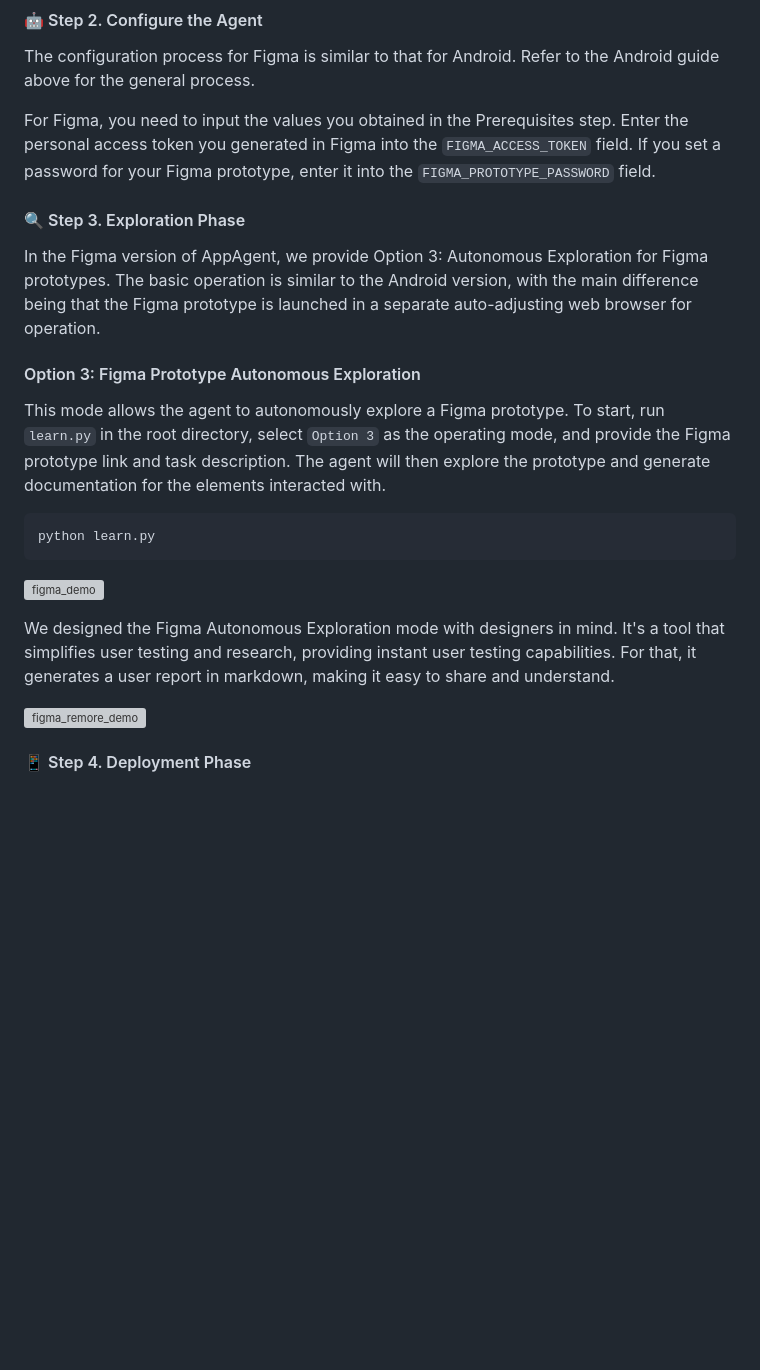
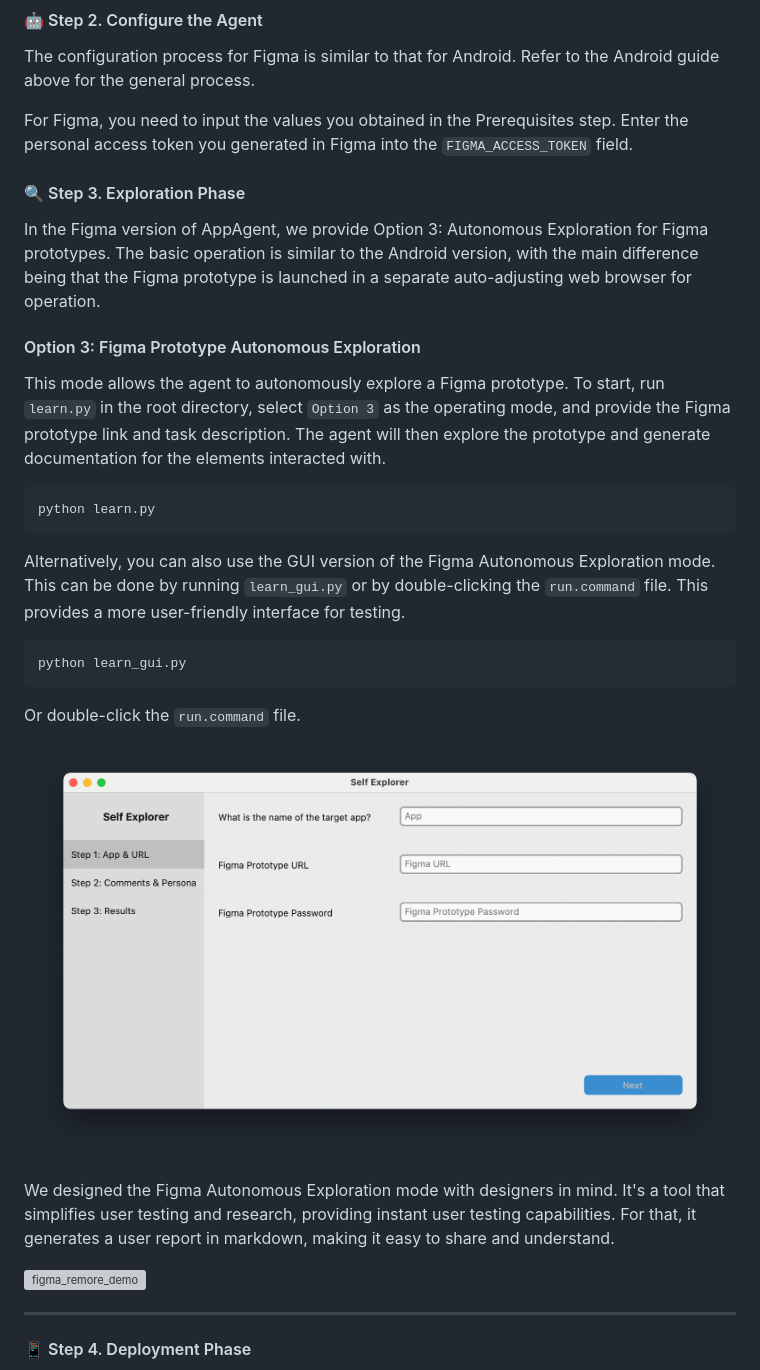
Before and after one commit to mnotgod96/AppAgent, a Markdown page: README.md, the part around the change. Drawn GitHub-style; pictures changed too: assets/GUI.png (added); blank space fills up the shorter version; grey boxes are pictures that could not be loaded.

````diff
--- a/README.md
+++ b/README.md
@@ -197,11 +197,12 @@ Please note that it’s not possible to view a password after it has been set. I
 
 The configuration process for Figma is similar to that for Android. Refer to the Android guide above for the general process.
 
-For Figma, you need to input the values you obtained in the Prerequisites step. Enter the personal access token you generated in Figma into the `FIGMA_ACCESS_TOKEN` field. If you set a password for your Figma prototype, enter it into the `FIGMA_PROTOTYPE_PASSWORD` field.
+For Figma, you need to input the values you obtained in the Prerequisites step. Enter the personal access token you generated in Figma into the `FIGMA_ACCESS_TOKEN` field.
 
 #### 🔍 Step 3. Exploration Phase
 
 In the Figma version of AppAgent, we provide Option 3: Autonomous Exploration for Figma prototypes. The basic operation is similar to the Android version, with the main difference being that the Figma prototype is launched in a separate auto-adjusting web browser for operation.
+
 
 #### Option 3: Figma Prototype Autonomous Exploration <a name="figma-autonomous-exploration"></a>
 
@@ -210,13 +211,22 @@ This mode allows the agent to autonomously explore a Figma prototype. To start,
 ```bash
 python learn.py
 ```
-![figma_demo](./assets/demo_figma.png)
+
+Alternatively, you can also use the GUI version of the Figma Autonomous Exploration mode. This can be done by running `learn_gui.py` or by double-clicking the `run.command` file. This provides a more user-friendly interface for testing.
+
+```bash
+python learn_gui.py
+```
+
+Or double-click the `run.command` file.
+
+![GUI](./assets/GUI.png)
 
 We designed the Figma Autonomous Exploration mode with designers in mind. It's a tool that simplifies user testing and research, providing instant user testing capabilities. For that, it generates a user report in markdown, making it easy to share and understand.
 
 ![figma_remore_demo](./assets/demo_markdown.png)
 
-
+---
 #### 📱 Step 4. Deployment Phase
 
 The deployment phase for Figma is identical to that for Android. There are no differences in this step between the two versions. For a detailed understanding of how this works, please refer to the [Android Deployment Phase](#for-android).
````
Also changed, not shown: install-running-guide-gui.md (added, +25 -0 lines), 8 other files.
